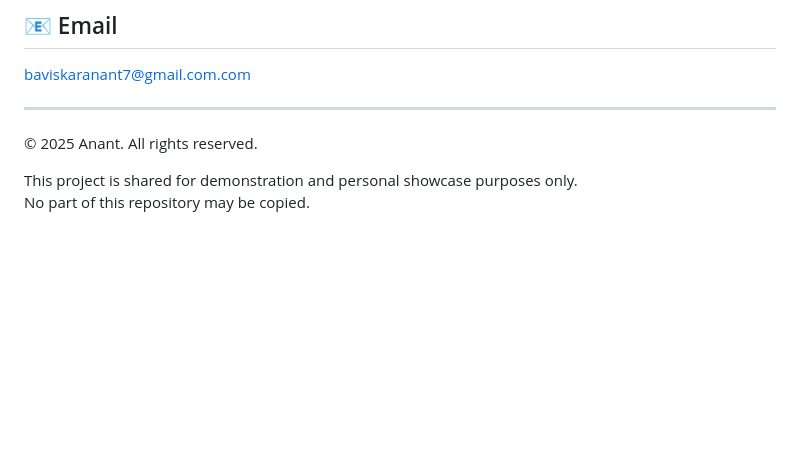
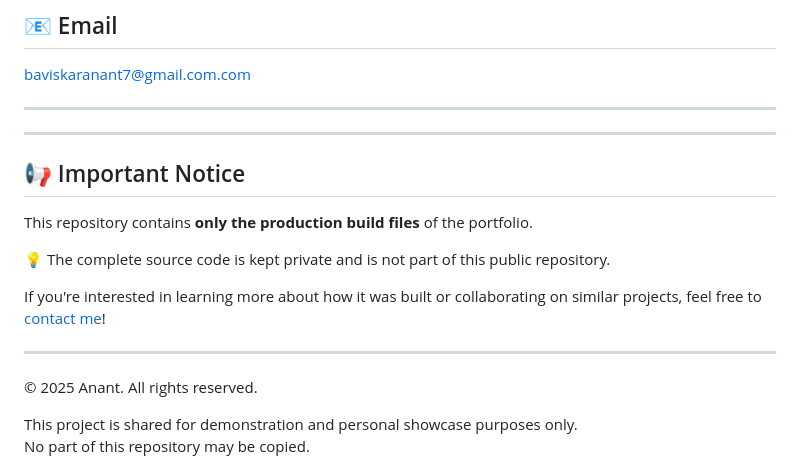
Before and after one commit to Infinity0077/Anant-DS-Portfolio-Website-, a Markdown page: README.md, the part around the change. GitHub-like rendering; blank space fills up the shorter version.

```diff
--- a/README.md
+++ b/README.md
@@ -164,6 +164,18 @@ Deployed via Vercel for global scalability, automatic CI/CD and domain managemen
 
 ---
 
+---
+
+## 📢 Important Notice
+
+This repository contains **only the production build files** of the portfolio.
+
+💡 The complete source code is kept private and is not part of this public repository.
+
+If you're interested in learning more about how it was built or collaborating on similar projects, feel free to [contact me](mailto:baviskaranant7@gmail.com)!
+
+---
+
 © 2025 Anant. All rights reserved.
 
 This project is shared for demonstration and personal showcase purposes only.
```
